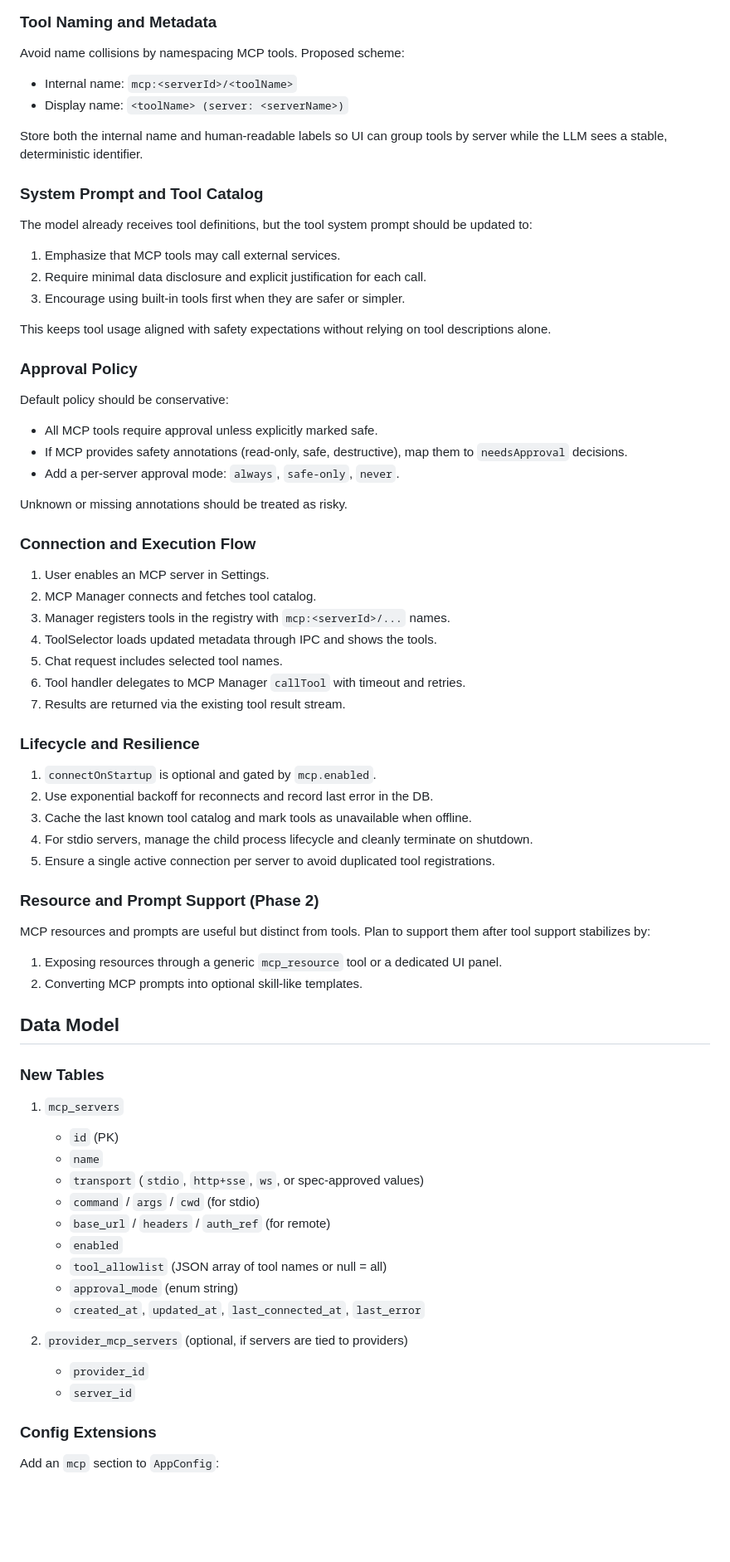
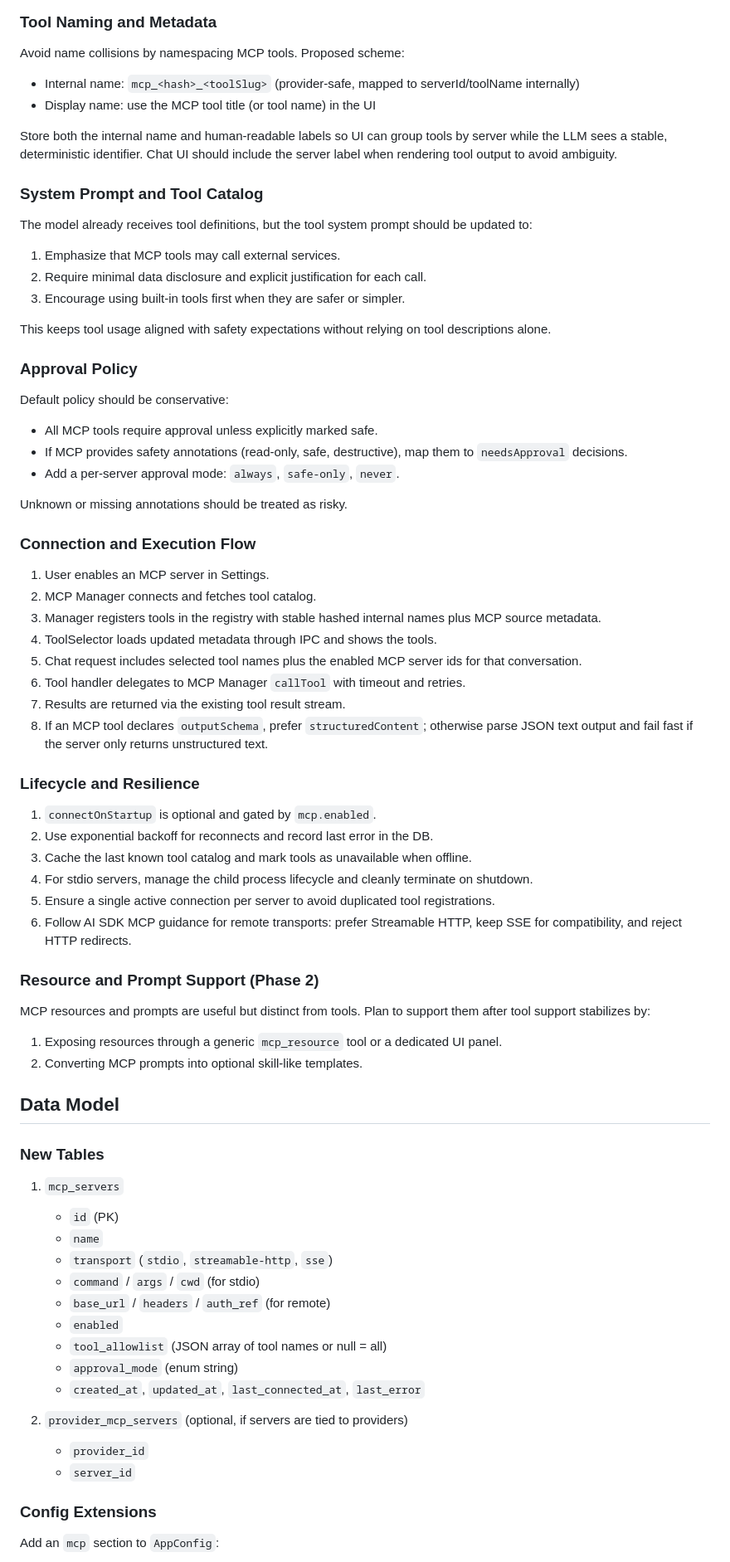
Before and after one commit to irorange27/iKi, a Markdown page: docs/design/mcp-support.md, the part around one of its changes. Shown at 83% size. Drawn GitHub-style; blank space fills up the shorter version.

```diff
--- a/docs/design/mcp-support.md
+++ b/docs/design/mcp-support.md
@@ -74,12 +84,14 @@ and surface a warning in logs.
 Avoid name collisions by namespacing MCP tools. Proposed scheme:
 
-- Internal name: `mcp:<serverId>/<toolName>`
-- Display name: `<toolName> (server: <serverName>)`
+- Internal name: `mcp_<hash>_<toolSlug>` (provider-safe, mapped to serverId/toolName internally)
+- Display name: use the MCP tool title (or tool name) in the UI
 
 Store both the internal name and human-readable labels so UI can group tools by server while
-the LLM sees a stable, deterministic identifier.
+the LLM sees a stable, deterministic identifier. Chat UI should include the server label when
+rendering tool output to avoid ambiguity.
 
 ### System Prompt and Tool Catalog
+
 The model already receives tool definitions, but the tool system prompt should be updated to:
 
 1. Emphasize that MCP tools may call external services.
@@ -90,6 +102,7 @@ This keeps tool usage aligned with safety expectations without relying on tool d
 alone.
 
 ### Approval Policy
+
 Default policy should be conservative:
 
 - All MCP tools require approval unless explicitly marked safe.
@@ -100,22 +113,29 @@ Default policy should be conservative:
 Unknown or missing annotations should be treated as risky.
 
 ### Connection and Execution Flow
+
 1. User enables an MCP server in Settings.
 2. MCP Manager connects and fetches tool catalog.
-3. Manager registers tools in the registry with `mcp:<serverId>/...` names.
+3. Manager registers tools in the registry with stable hashed internal names plus MCP source metadata.
 4. ToolSelector loads updated metadata through IPC and shows the tools.
-5. Chat request includes selected tool names.
+5. Chat request includes selected tool names plus the enabled MCP server ids for that conversation.
 6. Tool handler delegates to MCP Manager `callTool` with timeout and retries.
 7. Results are returned via the existing tool result stream.
+8. If an MCP tool declares `outputSchema`, prefer `structuredContent`; otherwise parse JSON text
+   output and fail fast if the server only returns unstructured text.
 
 ### Lifecycle and Resilience
+
 1. `connectOnStartup` is optional and gated by `mcp.enabled`.
 2. Use exponential backoff for reconnects and record last error in the DB.
 3. Cache the last known tool catalog and mark tools as unavailable when offline.
 4. For stdio servers, manage the child process lifecycle and cleanly terminate on shutdown.
 5. Ensure a single active connection per server to avoid duplicated tool registrations.
+6. Follow AI SDK MCP guidance for remote transports: prefer Streamable HTTP, keep SSE for
+   compatibility, and reject HTTP redirects.
 
 ### Resource and Prompt Support (Phase 2)
+
 MCP resources and prompts are useful but distinct from tools. Plan to support them after tool
 support stabilizes by:
 
@@ -123,11 +143,13 @@ support stabilizes by:
 2. Converting MCP prompts into optional skill-like templates.
 
 ## Data Model
+
 ### New Tables
+
 1. `mcp_servers`
    - `id` (PK)
    - `name`
-   - `transport` (`stdio`, `http+sse`, `ws`, or spec-approved values)
+   - `transport` (`stdio`, `streamable-http`, `sse`)
    - `command` / `args` / `cwd` (for stdio)
    - `base_url` / `headers` / `auth_ref` (for remote)
    - `enabled`
@@ -140,6 +162,7 @@ support stabilizes by:
    - `server_id`
 
 ### Config Extensions
+
 Add an `mcp` section to `AppConfig`:
 
 - `enabled` (global feature flag)
```
Also changed, not shown: other parts of docs/design/mcp-support.md (+30 -6 lines).
